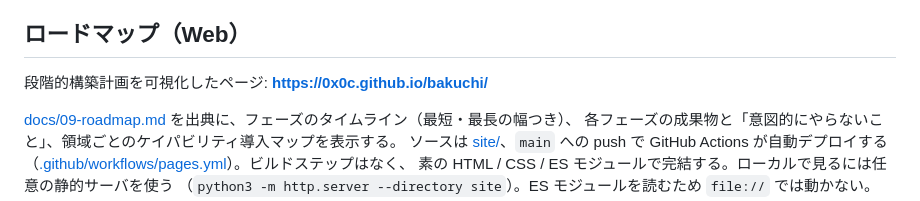
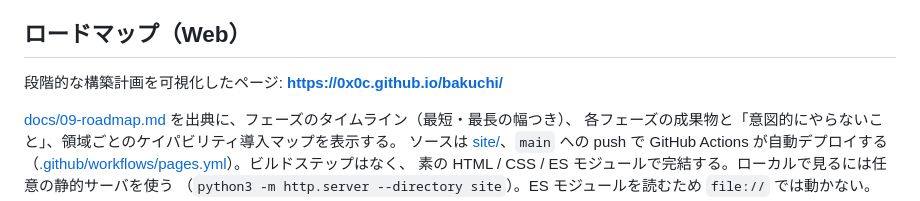
Before and after one commit to 0x0c/bakuchi, a Markdown page: README.md, the part around the change. GitHub-like rendering.

Commit message:
Fix the kanji run that turned main red
The gate landed with #1 and immediately failed on main. The cause is not in
#1: commit 7983023 added a README line reading 段階的構築計画, seven
consecutive kanji, which trips ja-technical-writing/max-kanji-continuous-len.
That commit predates the gate, so nothing checked it until the merge put the
two together — a state neither branch had on its own.

Write 段階的な構築計画 instead, matching how the same document is described
in the table below it.

Verified: tools/check.sh is green on this tree with CHECK_REQUIRE_TEXTLINT=1.

Co-Authored-By: Claude Opus 5 <noreply@anthropic.com>
Claude-Session: https://claude.ai/code/session_01TRHi9LLFjsemPRUp79yL2t

```diff
--- a/README.md
+++ b/README.md
@@ -5,7 +5,7 @@
 
 ## ロードマップ（Web）
 
-段階的構築計画を可視化したページ: **https://0x0c.github.io/bakuchi/**
+段階的な構築計画を可視化したページ: **https://0x0c.github.io/bakuchi/**
 
 [docs/09-roadmap.md](docs/09-roadmap.md) を出典に、フェーズのタイムライン（最短・最長の幅つき）、
 各フェーズの成果物と「意図的にやらないこと」、領域ごとのケイパビリティ導入マップを表示する。
```
